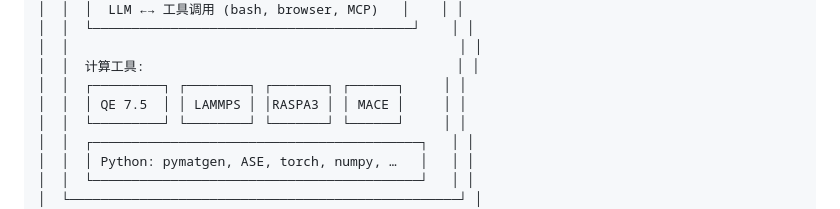
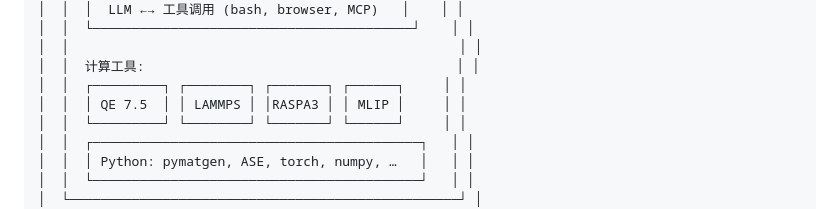
Before and after one commit to TheFermiSea/MatClaw, a Markdown page: README_zh.md, the part around the change. GitHub-like rendering.

Commit message:
Fix Chinese README: MACE → MLIP in architecture diagram
Co-Authored-By: Claude Opus 4.6 <noreply@anthropic.com>

```diff
--- a/README_zh.md
+++ b/README_zh.md
@@ -173,7 +173,7 @@ Agent 会自动：
 │  │                                                  │ │
 │  │  计算工具:                                        │ │
 │  │  ┌─────────┐ ┌────────┐ ┌───────┐ ┌──────┐     │ │
-│  │  │ QE 7.5  │ │ LAMMPS │ │RASPA3 │ │ MACE │     │ │
+│  │  │ QE 7.5  │ │ LAMMPS │ │RASPA3 │ │ MLIP │     │ │
 │  │  └─────────┘ └────────┘ └───────┘ └──────┘     │ │
 │  │  ┌──────────────────────────────────────────┐   │ │
 │  │  │ Python: pymatgen, ASE, torch, numpy, …   │   │ │
```
